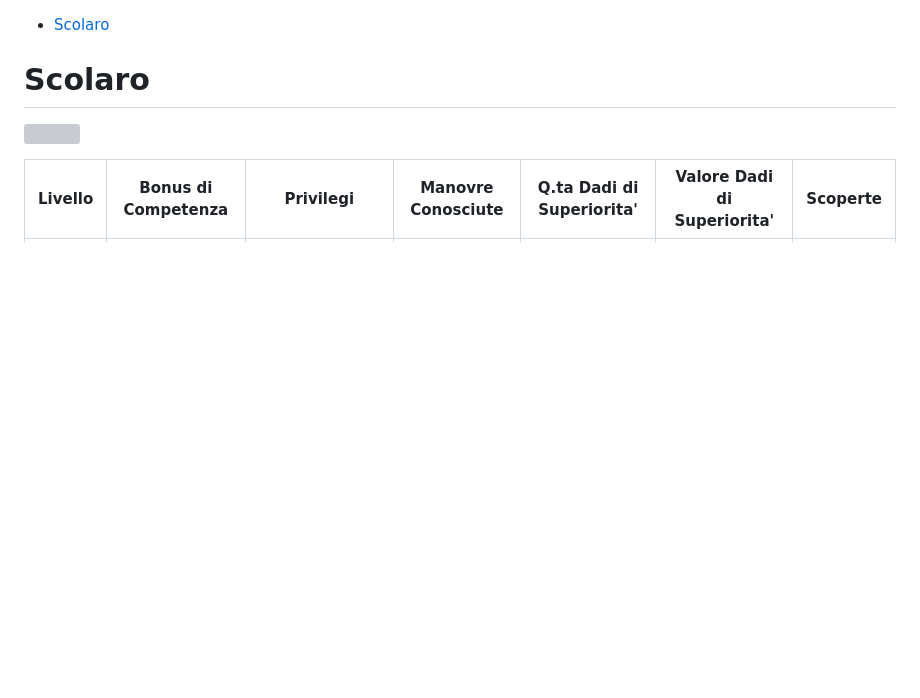
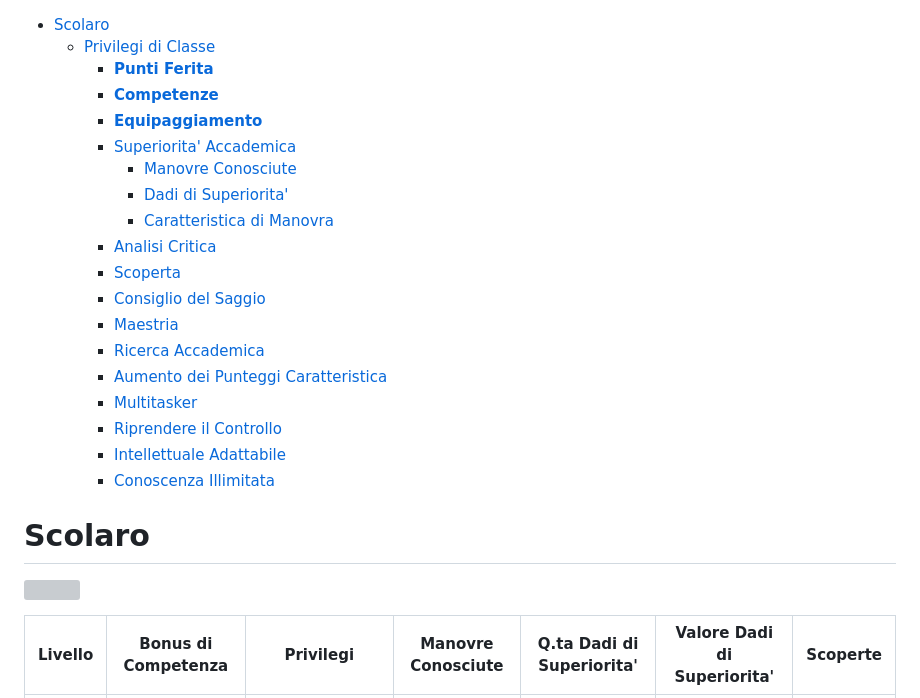
Before and after one commit to cocoarou/dnd5e-star-wars, a Markdown page: classi/Studioso/Studioso.md, the part around the change. GitHub-like rendering; blank space fills up the shorter version; grey boxes are pictures that could not be loaded.

Commit message:
modifica TOC Studioso

```diff
--- a/classi/Studioso/Studioso.md
+++ b/classi/Studioso/Studioso.md
@@ -1,4 +1,22 @@
 - [Scolaro](#scolaro)
+  - [Privilegi di Classe](#privilegi-di-classe)
+    - [**Punti Ferita**](#punti-ferita)
+    - [**Competenze**](#competenze)
+    - [**Equipaggiamento**](#equipaggiamento)
+    - [Superiorita' Accademica](#superiorita-accademica)
+      - [Manovre Conosciute](#manovre-conosciute)
+      - [Dadi di Superiorita'](#dadi-di-superiorita)
+      - [Caratteristica di Manovra](#caratteristica-di-manovra)
+    - [Analisi Critica](#analisi-critica)
+    - [Scoperta](#scoperta)
+    - [Consiglio del Saggio](#consiglio-del-saggio)
+    - [Maestria](#maestria)
+    - [Ricerca Accademica](#ricerca-accademica)
+    - [Aumento dei Punteggi Caratteristica](#aumento-dei-punteggi-caratteristica)
+    - [Multitasker](#multitasker)
+    - [Riprendere il Controllo](#riprendere-il-controllo)
+    - [Intellettuale Adattabile](#intellettuale-adattabile)
+    - [Conoscenza Illimitata](#conoscenza-illimitata)
 
 </br>
 </br>
```
